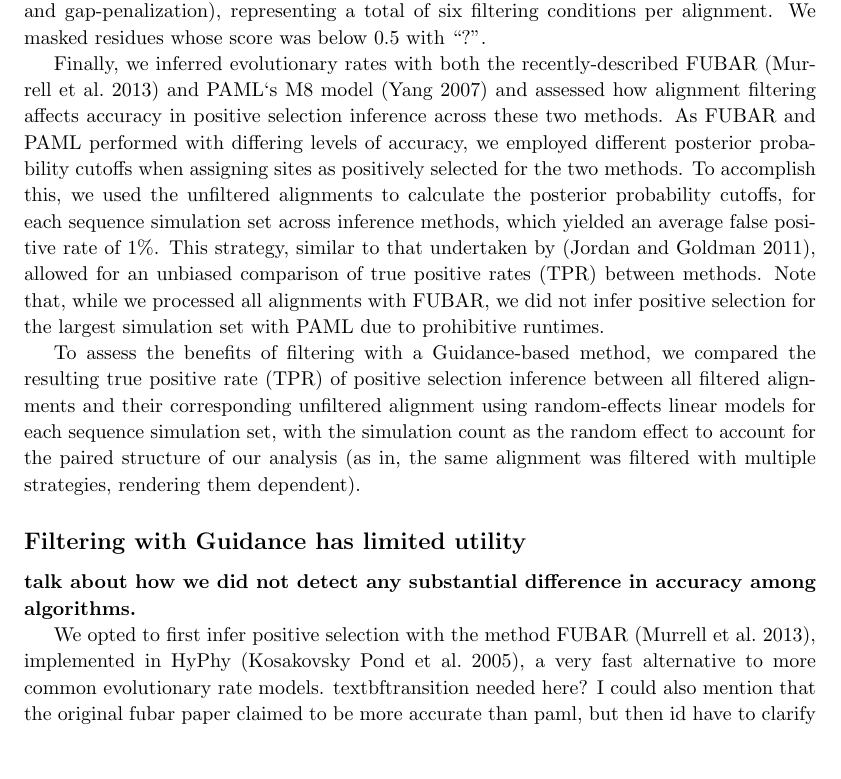
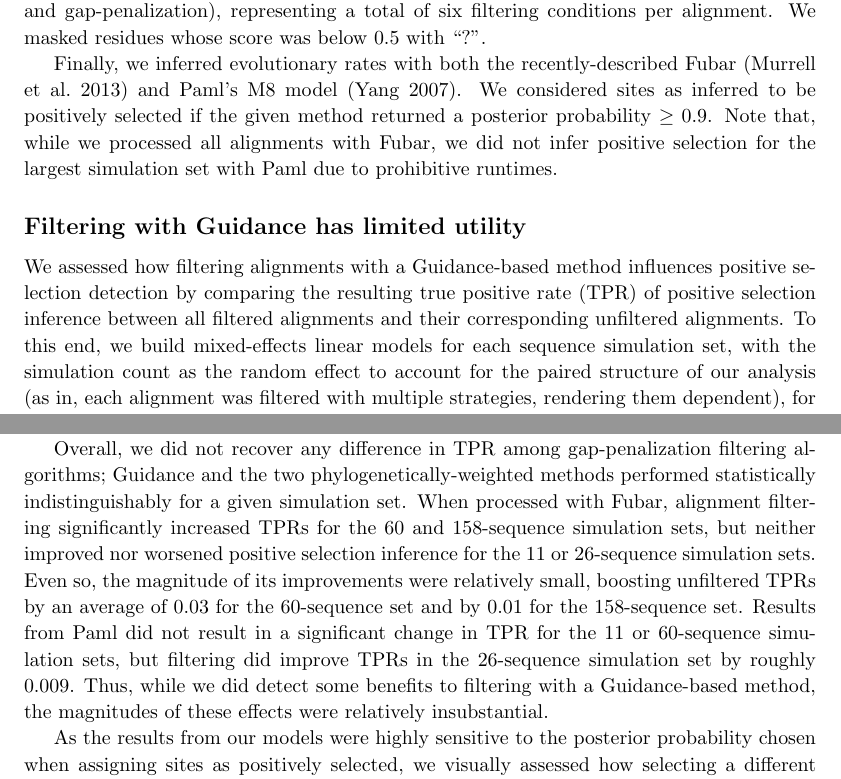
Before and after one commit to sjspielman/alignment_filtering, a LaTeX paper (Manuscript/alnpaper2.tex): part of page 4 of 11 before the commit and two parts of pages 4 and 5 of 12 after it, the two joined at a grey line, cut so that both start at the same text, the shorter picture padded with empty space. Compiled offline with pdfLaTeX.

Commit message:
Added some results section to alnpaper2

```diff
--- a/Manuscript/alnpaper2.tex
+++ b/Manuscript/alnpaper2.tex
@@ -61,18 +61,17 @@ To systematically evaluate Guidance`s influence on positive selection inference,
 
 Figure~\ref{pipeline} shows the overall pipeline for our analysis. First, we simulated realistic protein-coding sequences using Indelible \citep{Fletcher2009} along four different gene trees of sizes 11, 26, 60, and 158 taxa. To ensure that these simulations produced real sequence data to the extent possible, we simulated according to evolutionary parameters inferred from H1N1 influenza hemagluttinin (HA), a protein well known to contain positively selected regions \citep{Meyer2012}. We then processed the unaligned sequences with our Guidance re-implementation using the aligner mafft L-INS-I (linsi) \citep{Katoh2005}. We chose to use only linsi, which strongly outperforms other similar alignment softwares for protein alignments \citep{Thompson2011,Nuin2006}without sacrificing speed. We scored each alignment using each of our three scoring algorithms (original Guidance, BMweights, and PDweights) with each of our two normalization schemes (original Guidance and gap-penalization), representing a total of six filtering conditions per alignment. We masked residues whose score was below $0.5$ with ``?".
 
-Finally, we inferred evolutionary rates with both the recently-described FUBAR \citep{Murrell2013} and PAML`s M8 model \citep{Yang2007} and assessed how alignment filtering affects accuracy in positive selection inference across these two methods. As FUBAR and PAML performed with differing levels of accuracy, we employed different posterior probability cutoffs when assigning sites as positively selected for the two methods. To accomplish this, we used the unfiltered alignments to calculate the posterior probability cutoffs, for each sequence simulation set across inference methods, which yielded an average false positive rate of 1\%. This strategy, similar to that undertaken by \citep{Jordan2011}, allowed for an unbiased comparison of true positive rates (TPR) between methods. Note that, while we processed all alignments with FUBAR, we did not infer positive selection for the largest simulation set with PAML due to prohibitive runtimes.
+Finally, we inferred evolutionary rates with both the recently-described Fubar \citep{Murrell2013} and Paml's M8 model \citep{Yang2007}. We considered sites as inferred to be positively selected if the given method returned a posterior probability $\geq0.9$. Note that, while we processed all alignments with Fubar, we did not infer positive selection for the largest simulation set with Paml due to prohibitive runtimes.
 
-To assess the benefits of filtering with a Guidance-based method, we compared the resulting true positive rate (TPR) of positive selection inference  between all filtered alignments and their corresponding unfiltered alignment using random-effects linear models for each sequence simulation set, with the simulation count as the random effect to account for the paired structure of our analysis (as in, the same alignment was filtered with multiple strategies, rendering them dependent).
 
 \subsection*{Filtering with Guidance has limited utility}
-\textbf{talk about how we did not detect any substantial difference in accuracy among algorithms.}
 
-We opted to first infer positive selection with the method FUBAR \citep{Murrell2013}, implemented in HyPhy \citep{Pond2005}, a very fast  alternative to more common evolutionary rate models. textbf{transition needed here? I could also mention that the original fubar paper claimed to be more accurate than paml, but then id have to clarify that their assertion was misleading because it's only better than the 3 category paml model. they never compared to the 8 category one.}
+We assessed how filtering alignments with a Guidance-based method influences positive selection detection by comparing the resulting true positive rate (TPR) of positive selection inference between all filtered alignments and their corresponding unfiltered alignments. To this end, we build mixed-effects linear models for each sequence simulation set, with the simulation count as the random effect to account for the paired structure of our analysis (as in, each alignment was filtered with multiple strategies, rendering them dependent), for Fubar and Paml separately.
+We chose to primarily compare TPRs among alignments as the false positive rates (FPR) were exceedingly small, mostly between $0-10^{-2}$ on average across simulation sets and methods. These rates were similar to those recovered by \citep{Jordan2011}, and we attribute their low magnitudes to being artifacts of sequence simulation. \textbf{We do not, however, have any idea how the Guidance paper found FPR around 20\%. That result we attribute to a fundamental misunderstanding of how to calculate FPR. <--- obviously I won't say this, but should I say something that gets this across but in a PC way? Or only if a reviewer gets angsty?}
 
+We first compared the two normalization schemes to one another using mixed effects models with TPR as the response variable, simulation count as a random effect, and normalization scheme as a fixed effect. Only filtered alignments were considered in these models, results from which are seen in Table~\ref{penalmodel}. In all instances in which we detected significant difference between normalization schemes, the gap-penalization scheme outperformed the original Guidance scheme, albeit by very small magnitudes. Even so, as the gap-penalization method yielded marginally better performance in positive selection inference. Therefore, we proceeded to compare the results from gap-penalization algorithms (GuidanceP, BMweightsP, PDweightsP) to those of unfiltered alignments with a second series of mixed-effects models. These models included TPR as the response variable, simulation count as a random effect, and algorithm as a fixed effect. Table~\ref{casemodel} gives the results from these models for each simulation set and selection inference method.
 
-%
-%Overall, of all filters tested, no one masking algorithm clearly stood out as more or less accurate than any other. All filters applied yielded very similar performances when used in positive selection inference. The following discussion, then, considers all filters as performing statistically identically unless otherwise stated.
+Overall, we did not recover any difference in TPR among gap-penalization filtering algorithms; Guidance and the two phylogenetically-weighted methods performed statistically indistinguishably for a given simulation set. When processed with Fubar, alignment filtering significantly increased TPRs for the 60 and 158-sequence simulation sets, but neither improved nor worsened positive selection inference for the 11 or 26-sequence simulation sets. Even so, the magnitude of its improvements were relatively small, boosting unfiltered TPRs by an average of 0.03 for the 60-sequence set and by 0.01 for the 158-sequence set.
+Results from Paml did not result in a significant change in TPR for the 11 or 60-sequence simulation sets, but filtering did improve TPRs in the 26-sequence simulation set by roughly 0.009. Thus, while we did detect some benefits to filtering with a Guidance-based method, the magnitudes of these effects were relatively insubstantial.
 
-%Results from positive selection inference with FUBAR indicated that Guidance-based methods conferred extremely modest, if any, improvements to positive selection inference. We did not find, for the 11 and 26-sequence simulation sets, any significant difference in the TPR between unfiltered and any filtered alignment. We detected a roughly 0.01\% reduction in FPR for the 11-sequence data using the Guidance and PDweights filters only, but no other filter gave different FPR relative to an unfiltered alignment.
-%Alternatively, for the 26-sequence set, we found that FPRs increased relative to an unfiltered alignment by an average of 0.04\% across filters. Importantly, the only two filters which did not statistcally change the FPR relative to an unfiltered alignment were Guidance and BMweights. However, the filters that increased the FPR did so by exceedingly minimal magnitudes. Thus, for relatively small sequence sets, filtering with a Guidance-based method neither improved nor lessened accuracy in positive selection inference.
+As the results from our models were highly sensitive to the posterior probability chosen when assigning sites as positively selected, we visually assessed how selecting a different posterior probability threshold would influence filtering. Figure ~\ref{tprfpr} shows, for unfiltered alignments, how this threshold influences TPR and FPR for both Fubar and Paml, averaged across results from the 60-sequence simulation set.
```
Also changed, not shown: Manuscript/alnpaper2.pdf, Manuscript/alnpaper2.tex (40 more changed lines), 3 other files.
